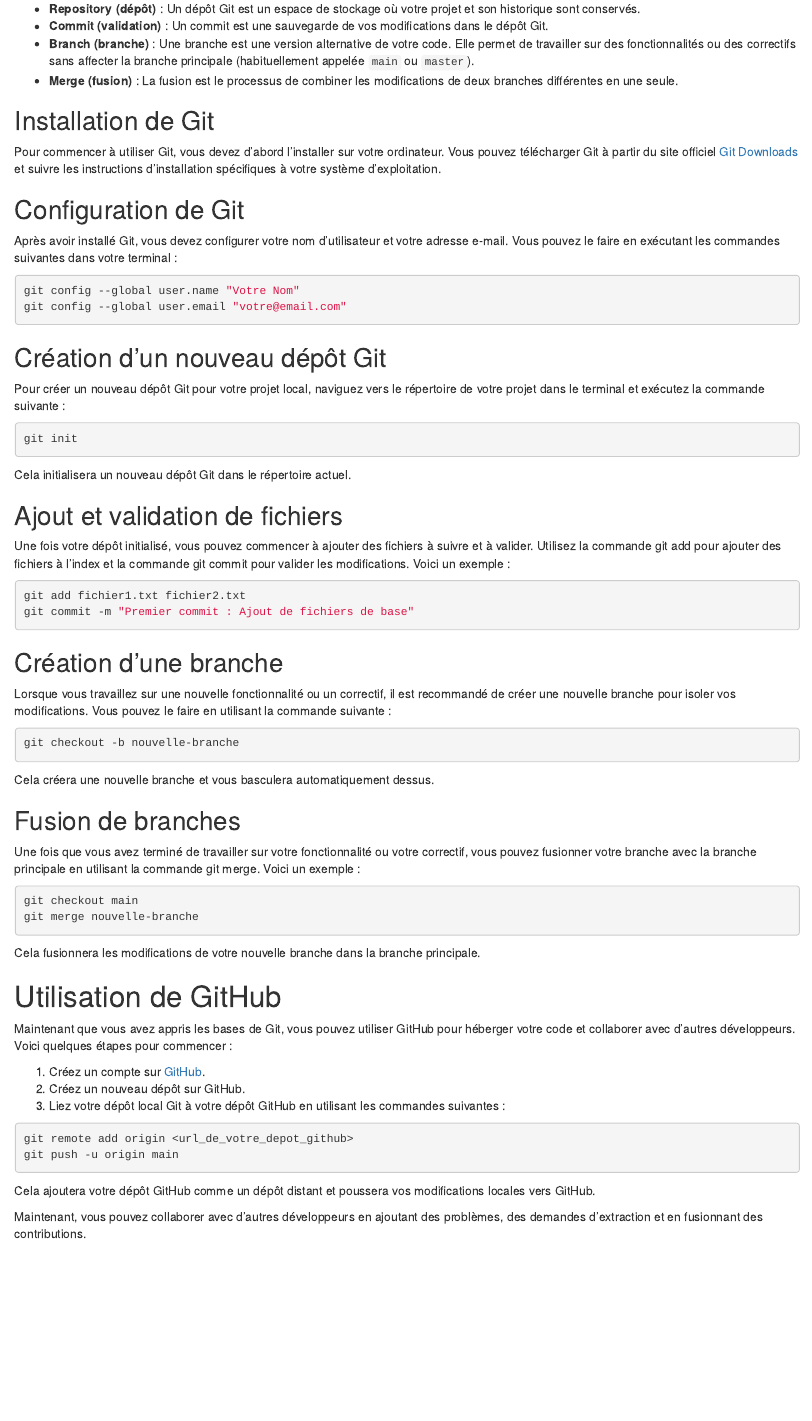
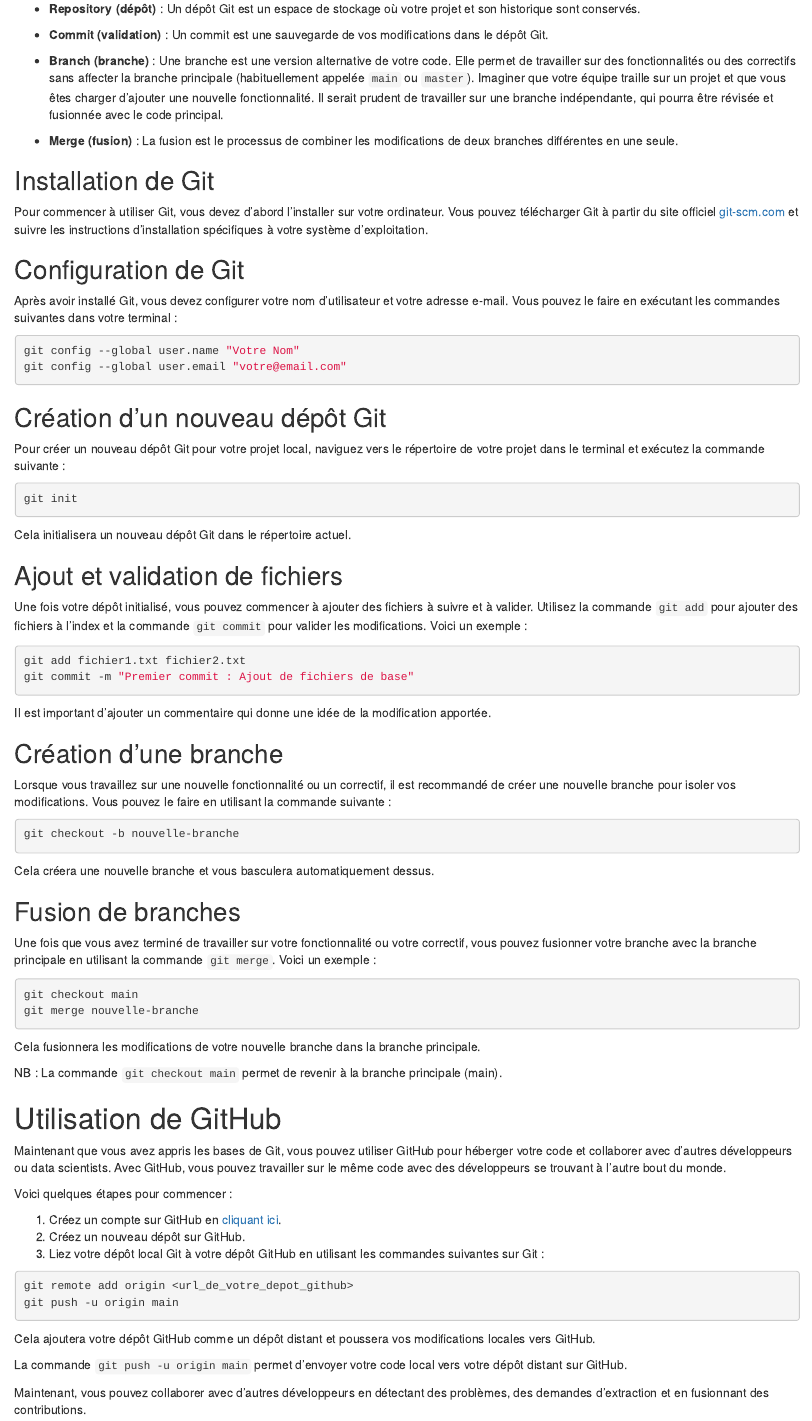
Before and after one commit to bervelin-lumesa/bervelin-lumesa.github.io, an R Markdown document (content/blog/2024-02-25-introduction-git/index.fr.Rmd): the page in a window 1100 px wide, from 490 px down before the commit and from 550 px down after it, so that both start at the same text. Rendered offline with R 4.5, knitr and Pandoc, with nearby package versions.

Commit message:
Article update

````diff
--- a/content/blog/2024-02-25-introduction-git/index.fr.Rmd
+++ b/content/blog/2024-02-25-introduction-git/index.fr.Rmd
@@ -33,10 +38,12 @@
 - **Commit (validation)** : Un commit est une sauvegarde de vos modifications dans le dépôt Git.
-- **Branch (branche)** : Une branche est une version alternative de votre code. Elle permet de travailler sur des fonctionnalités ou des correctifs sans affecter la branche principale (habituellement appelée `main` ou `master`).
+
+- **Branch (branche)** : Une branche est une version alternative de votre code. Elle permet de travailler sur des fonctionnalités ou des correctifs sans affecter la branche principale (habituellement appelée `main` ou `master`). Imaginer que votre équipe traille sur un projet et que vous êtes charger d'ajouter une nouvelle fonctionnalité. Il serait prudent de travailler sur une branche indépendante, qui pourra être révisée et fusionnée avec le code principal.
+
 - **Merge (fusion)** : La fusion est le processus de combiner les modifications de deux branches différentes en une seule.
 
 ## Installation de Git
 
-Pour commencer à utiliser Git, vous devez d'abord l'installer sur votre ordinateur. Vous pouvez télécharger Git à partir du site officiel [Git Downloads](https://git-scm.com/downloads) et suivre les instructions d'installation spécifiques à votre système d'exploitation.
+Pour commencer à utiliser Git, vous devez d'abord l'installer sur votre ordinateur. Vous pouvez télécharger Git à partir du site officiel [git-scm.com](https://git-scm.com/downloads) et suivre les instructions d'installation spécifiques à votre système d'exploitation.
 
 ## Configuration de Git
 
@@ -59,17 +66,18 @@
 
 ## Ajout et validation de fichiers
 
-Une fois votre dépôt initialisé, vous pouvez commencer à ajouter des fichiers à suivre et à valider. Utilisez la commande git add pour ajouter des fichiers à l'index et la commande git commit pour valider les modifications. Voici un exemple :
+Une fois votre dépôt initialisé, vous pouvez commencer à ajouter des fichiers à suivre et à valider. Utilisez la commande `git add` pour ajouter des fichiers à l'index et la commande `git commit` pour valider les modifications. Voici un exemple :
 
 ```bash
 git add fichier1.txt fichier2.txt
 git commit -m "Premier commit : Ajout de fichiers de base"
 ```
 
+Il est important d'ajouter un commentaire qui donne une idée de la modification apportée.
+
 ## Création d'une branche
 
 Lorsque vous travaillez sur une nouvelle fonctionnalité ou un correctif, il est recommandé de créer une nouvelle branche pour isoler vos modifications. Vous pouvez le faire en utilisant la commande suivante :
-
 
 
 ```bash
@@ -80,7 +88,7 @@
 
 ## Fusion de branches
 
-Une fois que vous avez terminé de travailler sur votre fonctionnalité ou votre correctif, vous pouvez fusionner votre branche avec la branche principale en utilisant la commande git merge. Voici un exemple :
+Une fois que vous avez terminé de travailler sur votre fonctionnalité ou votre correctif, vous pouvez fusionner votre branche avec la branche principale en utilisant la commande `git merge`. Voici un exemple :
 
 
 ```bash
@@ -90,13 +98,18 @@
 
 Cela fusionnera les modifications de votre nouvelle branche dans la branche principale.
 
+NB : La commande `git checkout main` permet de revenir à la branche principale (main).
+
+
 # Utilisation de GitHub
 
-Maintenant que vous avez appris les bases de Git, vous pouvez utiliser GitHub pour héberger votre code et collaborer avec d'autres développeurs. Voici quelques étapes pour commencer :
+Maintenant que vous avez appris les bases de Git, vous pouvez utiliser GitHub pour héberger votre code et collaborer avec d'autres développeurs ou data scientists. Avec GitHub, vous pouvez travailler sur le même code avec des développeurs se trouvant à l'autre bout du monde.
 
-1. Créez un compte sur [GitHub](https://github.com/).
+Voici quelques étapes pour commencer :
+
+1. Créez un compte sur GitHub en [cliquant ici](https://github.com/).
 2. Créez un nouveau dépôt sur GitHub.
-3. Liez votre dépôt local Git à votre dépôt GitHub en utilisant les commandes suivantes :
+3. Liez votre dépôt local Git à votre dépôt GitHub en utilisant les commandes suivantes sur Git :
 
 ```bash
 git remote add origin <url_de_votre_depot_github>
@@ -105,7 +118,9 @@
 
 Cela ajoutera votre dépôt GitHub comme un dépôt distant et poussera vos modifications locales vers GitHub.
 
-Maintenant, vous pouvez collaborer avec d'autres développeurs en ajoutant des problèmes, des demandes d'extraction et en fusionnant des contributions.
+La commande `git push -u origin main` permet d'envoyer votre code local vers votre dépôt distant sur GitHub.
+
+Maintenant, vous pouvez collaborer avec d'autres développeurs en détectant des problèmes, des demandes d'extraction et en fusionnant des contributions.
 
 # Conclusion
 
````
Also changed, not shown: content/blog/2024-02-25-introduction-git/index.fr.html, content/blog/2024-02-25-introduction-git/index.fr.Rmd (13 more changed lines).
